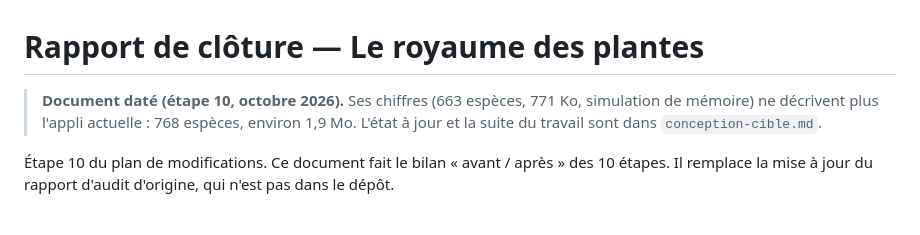
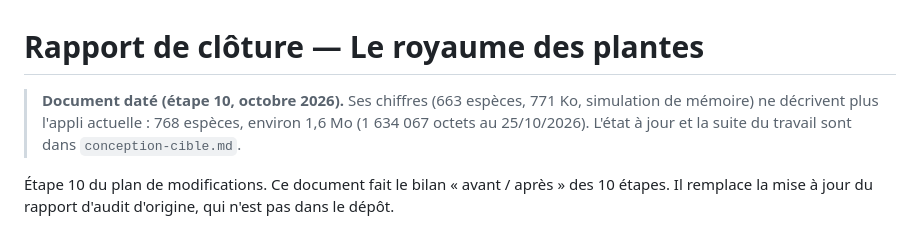
Before and after one commit to CollectifDevidoir/ROYAUME-DES-PLANTES, a Markdown page: rapport-de-cloture.md, the part around the change. Rendered like a GitHub page.

```diff
--- a/rapport-de-cloture.md
+++ b/rapport-de-cloture.md
@@ -1,6 +1,6 @@
 # Rapport de clôture — Le royaume des plantes
 
-> **Document daté (étape 10, octobre 2026).** Ses chiffres (663 espèces, 771 Ko, simulation de mémoire) ne décrivent plus l'appli actuelle : 768 espèces, environ 1,9 Mo. L'état à jour et la suite du travail sont dans `conception-cible.md`.
+> **Document daté (étape 10, octobre 2026).** Ses chiffres (663 espèces, 771 Ko, simulation de mémoire) ne décrivent plus l'appli actuelle : 768 espèces, environ 1,6 Mo (1 634 067 octets au 25/10/2026). L'état à jour et la suite du travail sont dans `conception-cible.md`.
 
 Étape 10 du plan de modifications. Ce document fait le bilan « avant / après » des 10 étapes. Il remplace la mise à jour du rapport d'audit d'origine, qui n'est pas dans le dépôt.
 
```
Also changed, not shown: conception-cible.md (+10 -0 lines).
